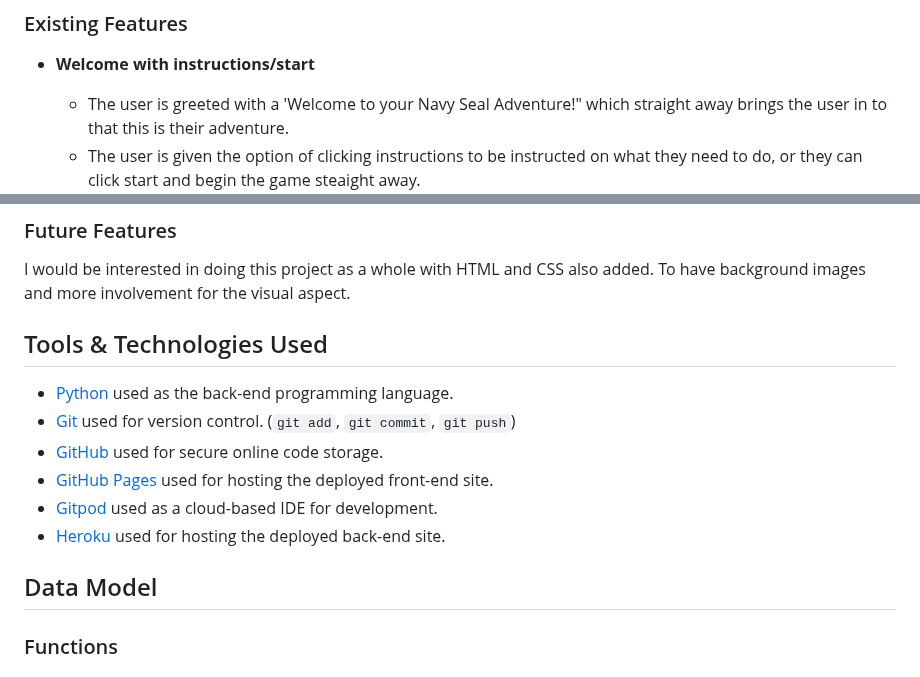
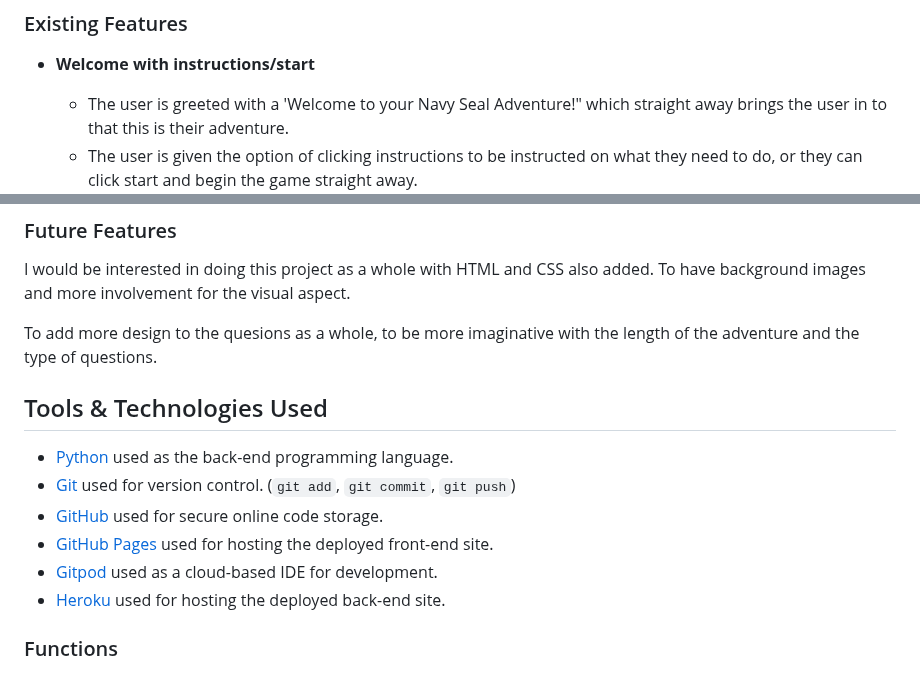
Before and after one commit to shellym96/navy-seal-adventure, a Markdown page: README.md, 2 parts joined by grey strips. GitHub-like rendering.

Commit message:
Fix bugs in the readme

```diff
--- a/README.md
+++ b/README.md
@@ -34,7 +34,7 @@ While the features might be small, they bring it together nicely.
 - **Welcome with instructions/start**
 
     - The user is greeted with a 'Welcome to your Navy Seal Adventure!" which straight away brings the user in to that this is their adventure.
-    - The user is given the option of clicking instructions to be instructed on what they need to do, or they can click start and begin the game steaight away.
+    - The user is given the option of clicking instructions to be instructed on what they need to do, or they can click start and begin the game straight away.
 ![screenshot](documentation/feature01.png)
 
 - **Instructions**
@@ -66,6 +66,8 @@ While the features might be small, they bring it together nicely.
 
 I would be interested in doing this project as a whole with HTML and CSS also added. To have background images and more involvement for the visual aspect.
 
+To add more design to the quesions as a whole, to be more imaginative with the length of the adventure and the type of questions.
+
 
 ## Tools & Technologies Used
 
@@ -77,8 +79,6 @@ I would be interested in doing this project as a whole with HTML and CSS also ad
 - [Gitpod](https://gitpod.io) used as a cloud-based IDE for development.
 - [Heroku](https://www.heroku.com) used for hosting the deployed back-end site.
 
-
-## Data Model
 
 ###  Functions
 
```
